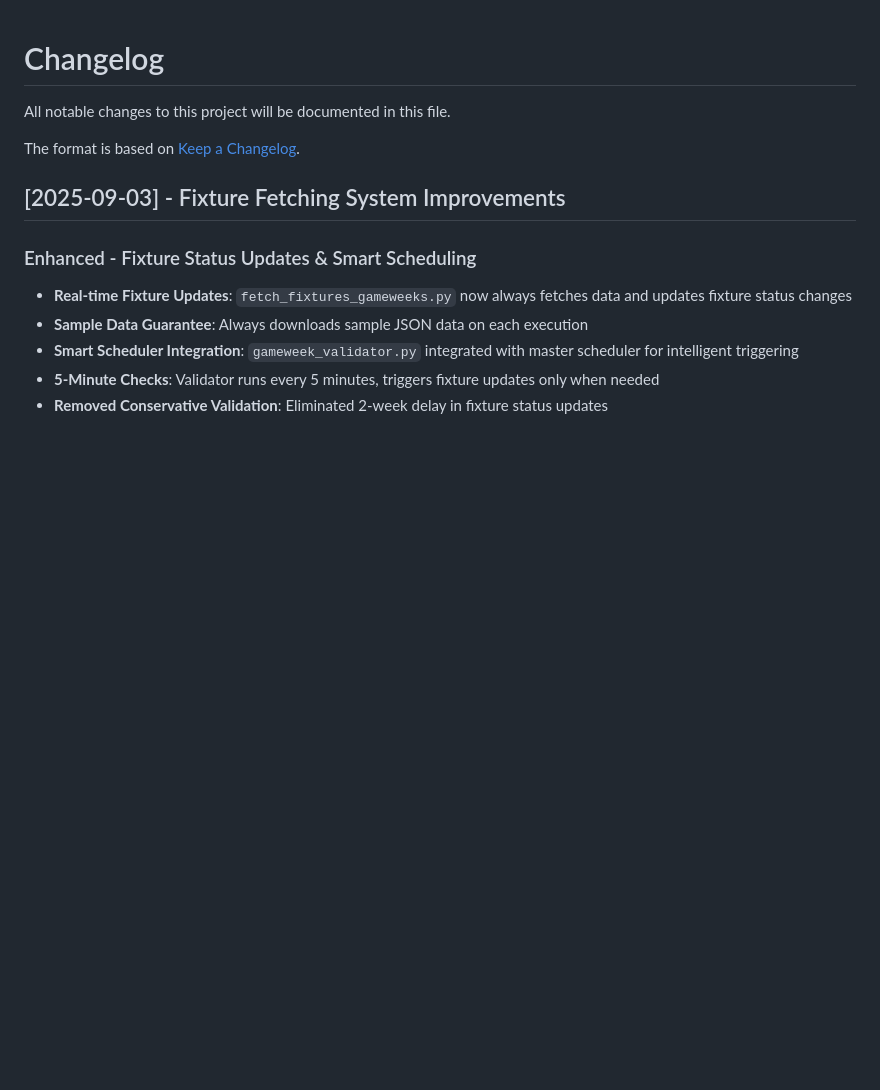
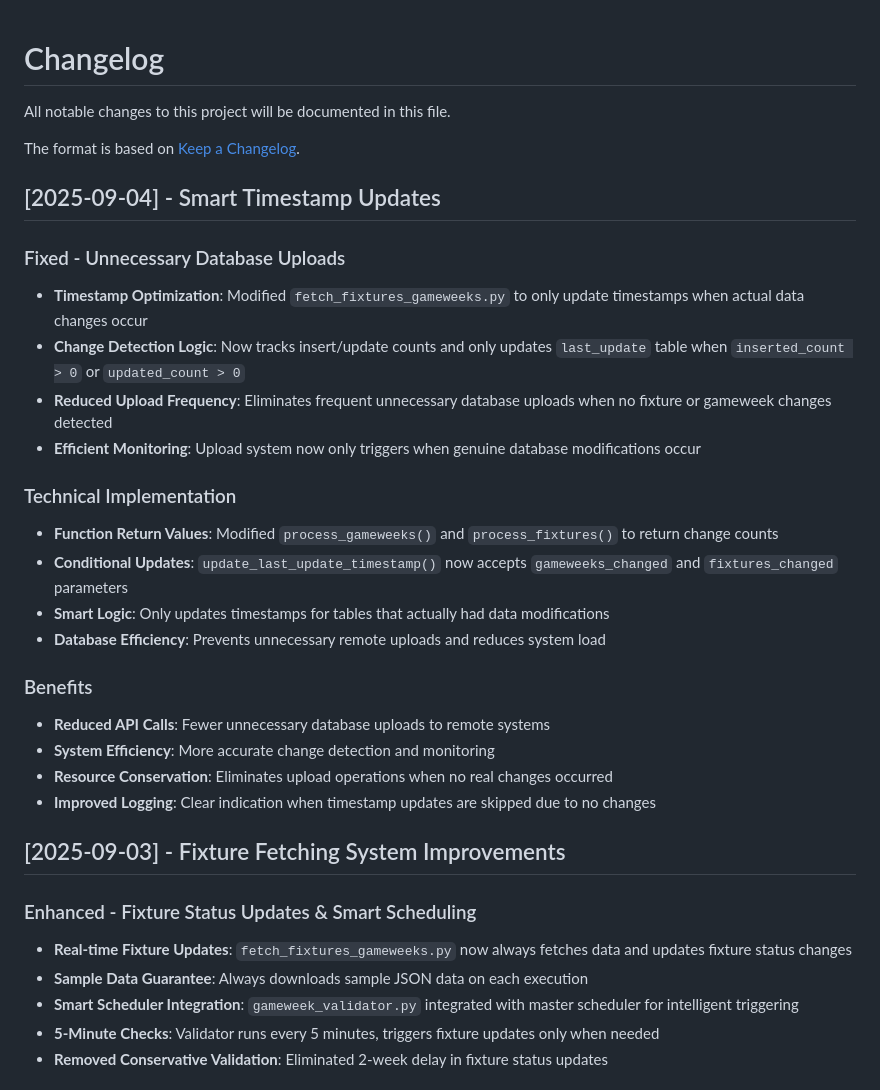
Before and after one commit to spacedlevo/prediction_league_scripts, a Markdown page: docs/CHANGELOG.md, the part around the change. Drawn GitHub-style; blank space fills up the shorter version.

Commit message:
changedlog

```diff
--- a/docs/CHANGELOG.md
+++ b/docs/CHANGELOG.md
@@ -3,6 +3,26 @@
 All notable changes to this project will be documented in this file.
 
 The format is based on [Keep a Changelog](https://keepachangelog.com/en/1.0.0/).
+
+## [2025-09-04] - Smart Timestamp Updates
+
+### Fixed - Unnecessary Database Uploads
+- **Timestamp Optimization**: Modified `fetch_fixtures_gameweeks.py` to only update timestamps when actual data changes occur
+- **Change Detection Logic**: Now tracks insert/update counts and only updates `last_update` table when `inserted_count > 0` or `updated_count > 0`
+- **Reduced Upload Frequency**: Eliminates frequent unnecessary database uploads when no fixture or gameweek changes detected
+- **Efficient Monitoring**: Upload system now only triggers when genuine database modifications occur
+
+### Technical Implementation
+- **Function Return Values**: Modified `process_gameweeks()` and `process_fixtures()` to return change counts
+- **Conditional Updates**: `update_last_update_timestamp()` now accepts `gameweeks_changed` and `fixtures_changed` parameters
+- **Smart Logic**: Only updates timestamps for tables that actually had data modifications
+- **Database Efficiency**: Prevents unnecessary remote uploads and reduces system load
+
+### Benefits
+- **Reduced API Calls**: Fewer unnecessary database uploads to remote systems
+- **System Efficiency**: More accurate change detection and monitoring
+- **Resource Conservation**: Eliminates upload operations when no real changes occurred
+- **Improved Logging**: Clear indication when timestamp updates are skipped due to no changes
 
 ## [2025-09-03] - Fixture Fetching System Improvements
 
```
